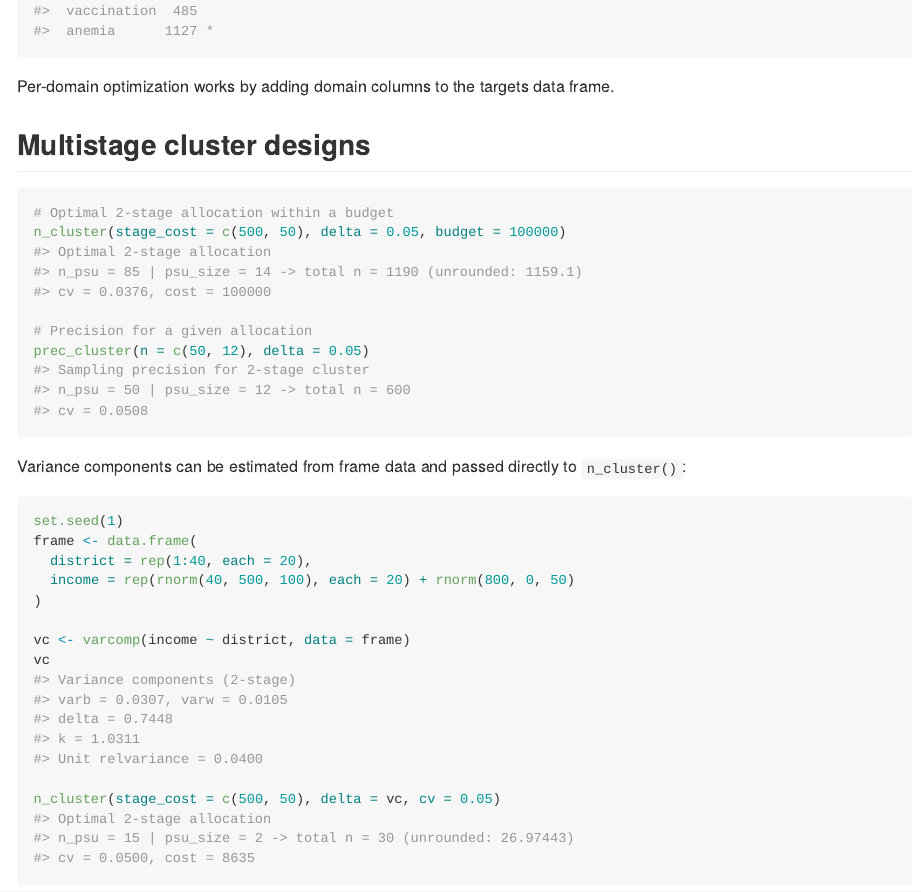
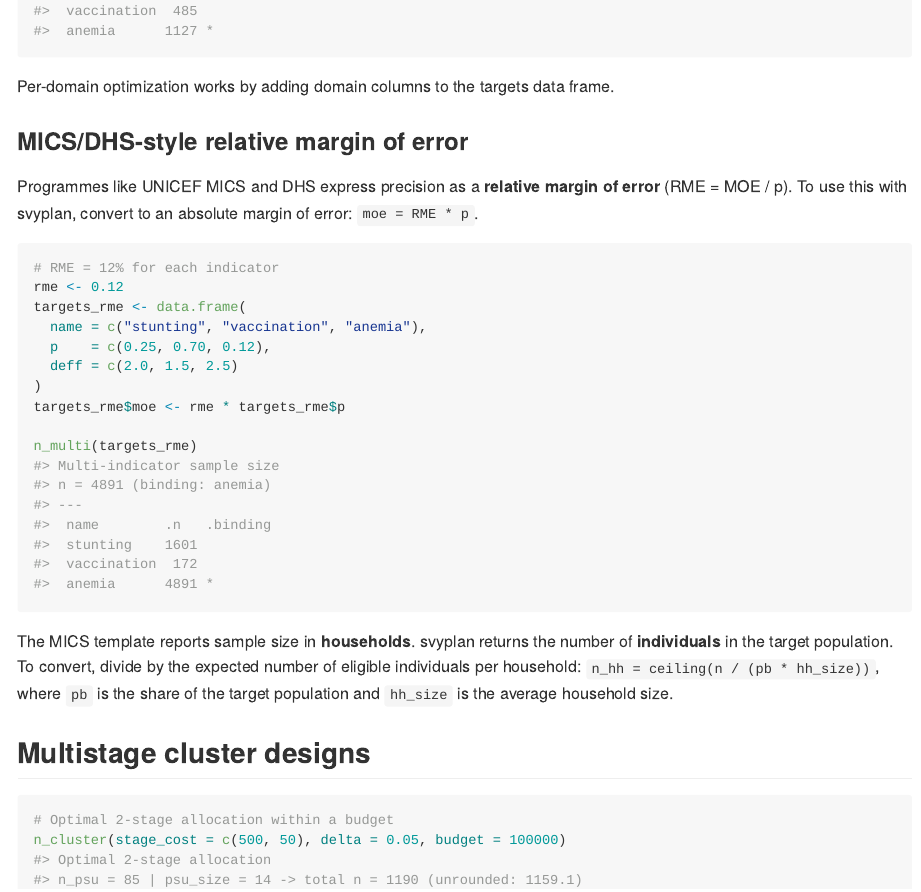
Before and after one commit to dickoa/svyplan, an R Markdown document (README.Rmd): the page in a window 1100 px wide, from 2600 px down. The pictures show the output file README.md that the author committed with the source, drawn offline in the style of GitHub; badge pictures from the web are left out.

Commit message:
Add a MICS example

````diff
--- a/README.Rmd
+++ b/README.Rmd
@@ -116,6 +116,31 @@ n_multi(targets)
 
 Per-domain optimization works by adding domain columns to the targets
 data frame.
+
+### MICS/DHS-style relative margin of error
+
+Programmes like UNICEF MICS and DHS express precision as a **relative
+margin of error** (RME = MOE / p). To use this with svyplan, convert to
+an absolute margin of error: `moe = RME * p`.
+
+```{r}
+# RME = 12% for each indicator
+rme <- 0.12
+targets_rme <- data.frame(
+  name = c("stunting", "vaccination", "anemia"),
+  p    = c(0.25, 0.70, 0.12),
+  deff = c(2.0, 1.5, 2.5)
+)
+targets_rme$moe <- rme * targets_rme$p
+
+n_multi(targets_rme)
+```
+
+The MICS template reports sample size in **households**. svyplan returns
+the number of **individuals** in the target population. To convert,
+divide by the expected number of eligible individuals per household:
+`n_hh = ceiling(n / (pb * hh_size))`, where `pb` is the share of the
+target population and `hh_size` is the average household size.
 
 ## Multistage cluster designs
 
````
Also changed, not shown: R/n_multi.R (+11 -0 lines), R/n_prop.R (+5 -0 lines), vignettes/svyplan.Rmd (+21 -0 lines), README.md, 2 other files.
